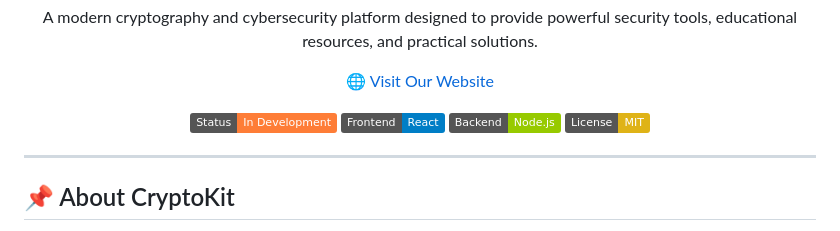
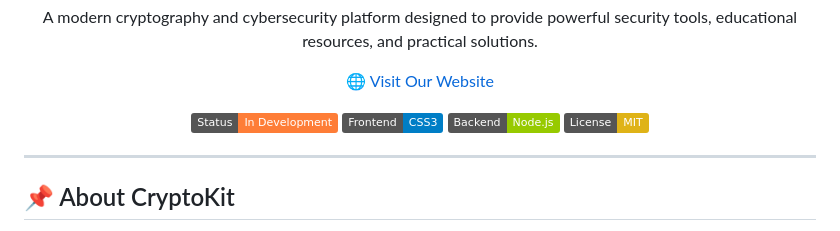
Before and after one commit to CryptoKit-Team/OurCryptoKit, a Markdown page: README.md, the part around the change. Drawn GitHub-style; badges without logos.

Commit message:
Update frontend badge from React to CSS3

```diff
--- a/README.md
+++ b/README.md
@@ -17,7 +17,7 @@
 
   <p>
     <img src="https://img.shields.io/badge/Status-In%20Development-orange" alt="Status"/>
-    <img src="https://img.shields.io/badge/Frontend-React-blue" alt="Frontend"/>
+    <img src="https://img.shields.io/badge/Frontend-CSS3-blue" alt="Frontend"/>
     <img src="https://img.shields.io/badge/Backend-Node.js-green" alt="Backend"/>
     <img src="https://img.shields.io/badge/License-MIT-yellow" alt="License"/>
   </p>
```
